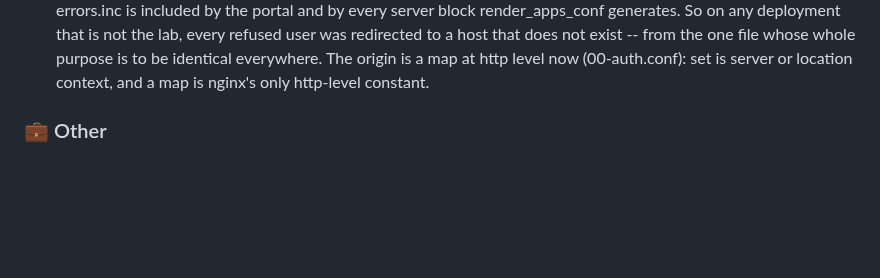
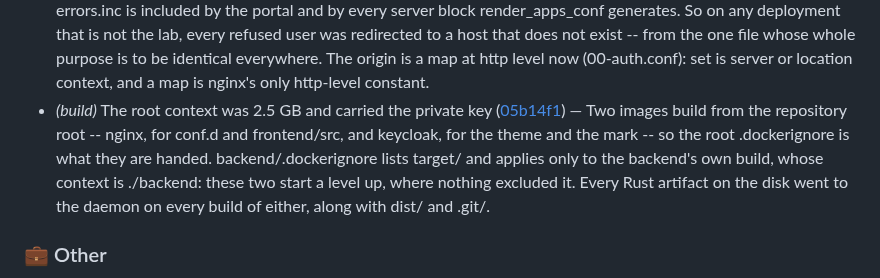
Before and after one commit to murat-akpinar/OpenBerat, a Markdown page: CHANGELOG.md, the part around the change. Rendered like a GitHub page; blank space fills up the shorter version.

Commit message:
chore(changelog): update
Signed-off-by: Murat AKPINAR <akpinarmurat@protonmail.com>

```diff
--- a/CHANGELOG.md
+++ b/CHANGELOG.md
@@ -61,6 +61,7 @@
 - Two rules that did not mean what they read, and one procedure that restored the lab ([31f656f](https://github.com/murat-akpinar/OpenBerat/commit/31f656f4c550c038097d6951adc8fbbbe5dccb37)) — Both came out of the previous commit's security read as questions rather than fixes, and both are recorded as ADRs because answering them changed what a stored row means and what an incident procedure serves.
 - *(nginx)* Pin the whole X-Forwarded-* family, on every hop ([21d75aa](https://github.com/murat-akpinar/OpenBerat/commit/21d75aa6ab2f029b05da33932d59d8fc9e5a3889)) — Rule 3 strips the header family the backend trusts. This is the family the upstream trusts, and it was pinned by halves: protected.inc wrote Host, X-Real-IP, X-Forwarded-For and X-Forwarded-Proto, and nginx forwards every header no directive overwrites -- so X-Forwarded-Host, -Port and -Prefix reached the application exactly as the client wrote them. An upstream that builds an absolute URL out of X-Forwarded-Host, which is what a password-reset link, an OAuth redirect_uri and a cache key are, builds it out of an attacker's string. decide.inc already says in a comment that X-Forwarded-Host is client-controlled and pins the subrequest against it; the upstream hop never got the same treatment, and neither did breakglass/upstream.inc, which clears X-Auth-* with care.
 - *(nginx)* The portal's hostname leaves the shared include ([46384ef](https://github.com/murat-akpinar/OpenBerat/commit/46384efc1cf551b911608983b9043a8bd2ddfaae)) — errors.inc had it written into @denied, and errors.inc is included by the portal and by every server block render_apps_conf generates. So on any deployment that is not the lab, every refused user was redirected to a host that does not exist -- from the one file whose whole purpose is to be identical everywhere. The origin is a map at http level now (00-auth.conf): set is server or location context, and a map is nginx's only http-level constant.
+- *(build)* The root context was 2.5 GB and carried the private key ([05b14f1](https://github.com/murat-akpinar/OpenBerat/commit/05b14f14b5204fb7a85c3188bdc0a2310acf826d)) — Two images build from the repository root -- nginx, for conf.d and frontend/src, and keycloak, for the theme and the mark -- so the root .dockerignore is what they are handed. backend/.dockerignore lists target/ and applies only to the backend's own build, whose context is ./backend: these two start a level up, where nothing excluded it. Every Rust artifact on the disk went to the daemon on every build of either, along with dist/ and .git/.
 
 ### 💼 Other
 
```
